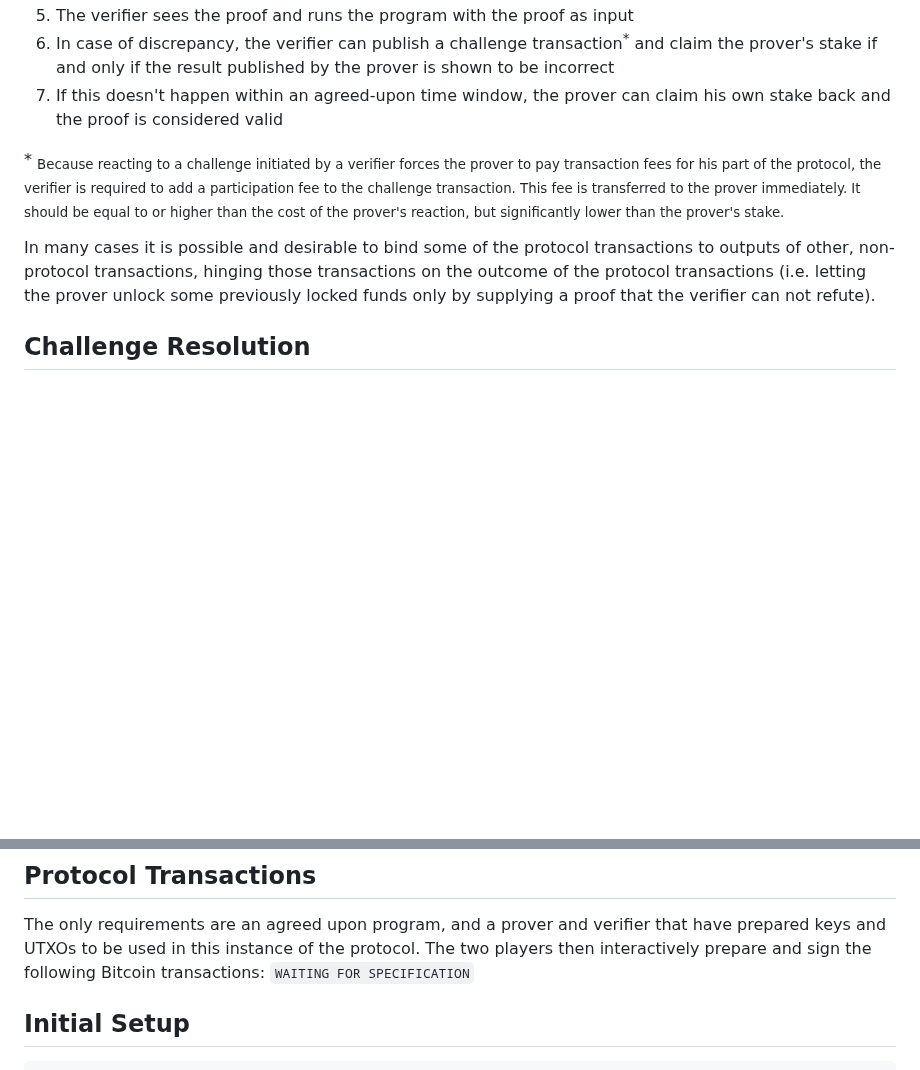
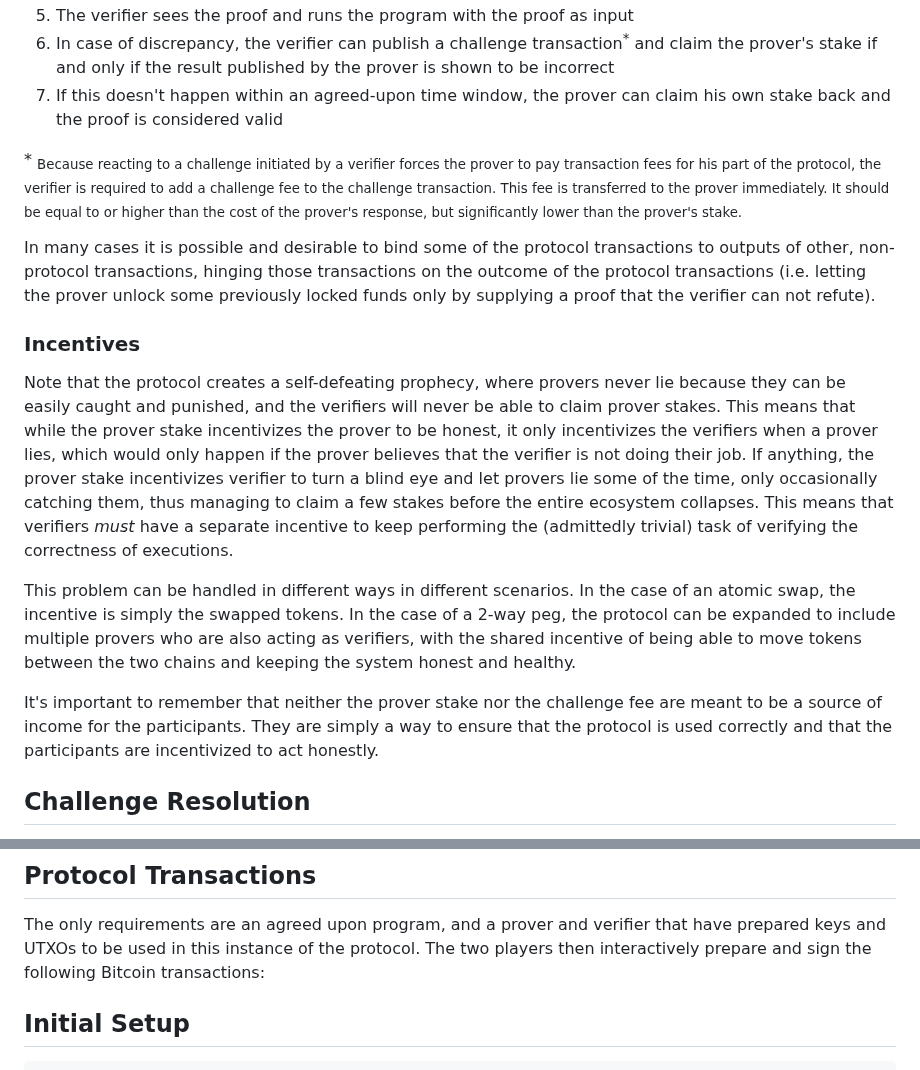
Before and after one commit to bitsnark/bitsnark-lib, a Markdown page: README.md, 2 parts joined by grey strips. GitHub-like rendering; blank space fills up the shorter version.

Commit message:
A word about incentives

```diff
--- a/README.md
+++ b/README.md
@@ -16,9 +16,17 @@ We start with a prover, a verifier, and a deterministic program that verifies a
 6. In case of discrepancy, the verifier can publish a challenge transaction<sup>*</sup> and claim the prover's stake if and only if the result published by the prover is shown to be incorrect
 7. If this doesn't happen within an agreed-upon time window, the prover can claim his own stake back and the proof is considered valid
 
-\* <sub>Because reacting to a challenge initiated by a verifier forces the prover to pay transaction fees for his part of the protocol, the verifier is required to add a participation fee to the challenge transaction. This fee is transferred to the prover immediately. It should be equal to or higher than the cost of the prover's reaction, but significantly lower than the prover's stake.</sub>
+\* <sub>Because reacting to a challenge initiated by a verifier forces the prover to pay transaction fees for his part of the protocol, the verifier is required to add a challenge fee to the challenge transaction. This fee is transferred to the prover immediately. It should be equal to or higher than the cost of the prover's response, but significantly lower than the prover's stake.</sub>
 
 In many cases it is possible and desirable to bind some of the protocol transactions to outputs of other, non-protocol transactions, hinging those transactions on the outcome of the protocol transactions (i.e. letting the prover unlock some previously locked funds only by supplying a proof that the verifier can not refute).
+
+### Incentives
+
+Note that the protocol creates a self-defeating prophecy, where provers never lie because they can be easily caught and punished, and the verifiers will never be able to claim prover stakes. This means that while the prover stake incentivizes the prover to be honest, it only incentivizes the verifiers when a prover lies, which would only happen if the prover believes that the verifier is not doing their job. If anything, the prover stake incentivizes verifier to turn a blind eye and let provers lie some of the time, only occasionally catching them, thus managing to claim a few stakes before the entire ecosystem collapses. This means that verifiers *must* have a separate incentive to keep performing the (admittedly trivial) task of verifying the correctness of executions.
+
+This problem can be handled in different ways in different scenarios. In the case of an atomic swap, the incentive is simply the swapped tokens. In the case of a 2-way peg, the protocol can be expanded to include multiple provers who are also acting as verifiers, with the shared incentive of being able to move tokens between the two chains and keeping the system honest and healthy.
+
+It's important to remember that neither the prover stake nor the challenge fee are meant to be a source of income for the participants. They are simply a way to ensure that the protocol is used correctly and that the participants are incentivized to act honestly.
 
 ## Challenge Resolution
 
@@ -31,7 +39,8 @@ At this point, both parties have committed themselves to disagreeing on a specif
 ## Protocol Transactions
 
 The only requirements are an agreed upon program, and a prover and verifier that have prepared keys and UTXOs to be used in this instance of the protocol. The two players then interactively prepare and sign the following Bitcoin transactions:
-`WAITING FOR SPECIFICATION`
+
+
 
 ## Initial Setup
 
```
